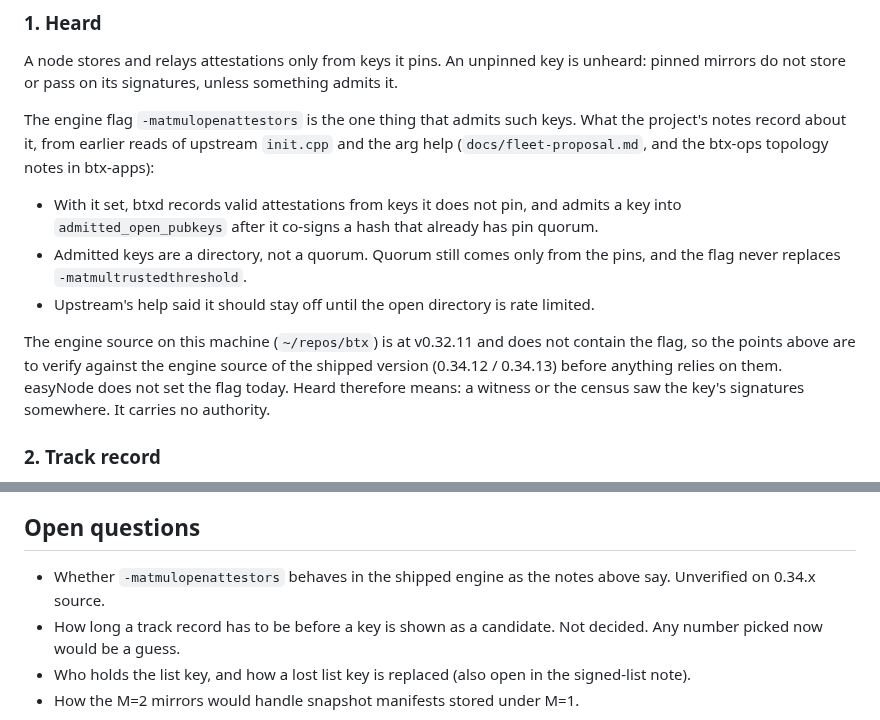
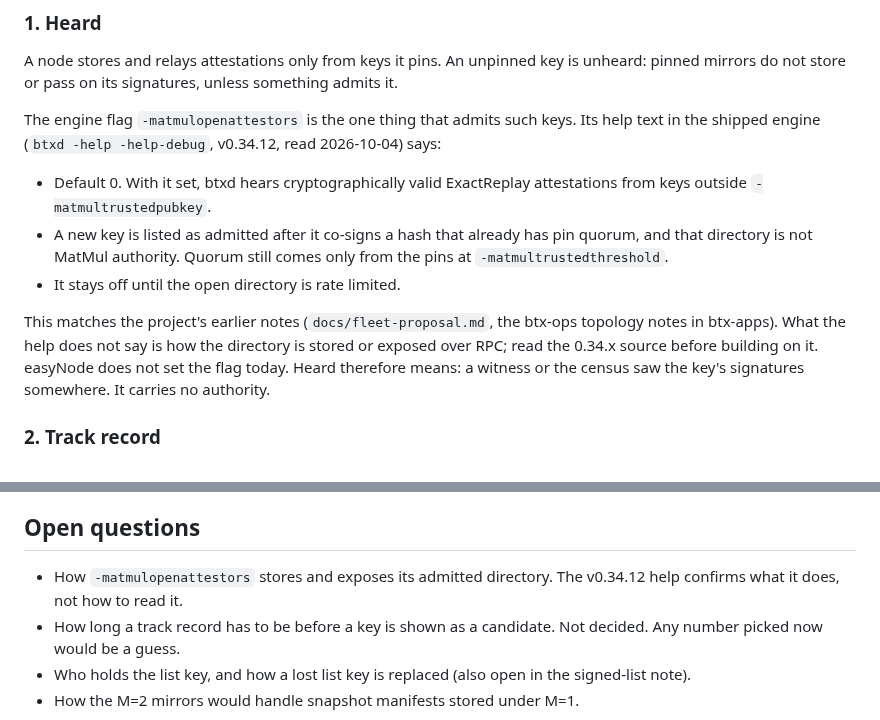
Before and after one commit to MendeMatthias/easynode, a Markdown page: docs/earned-trust.md, 2 parts joined by grey strips. GitHub-like rendering.

Commit message:
docs: earned trust, the open-attestor flag read from the shipped v0.34.12 help
Co-Authored-By: Claude Opus 5.5 <noreply@anthropic.com>

```diff
--- a/docs/earned-trust.md
+++ b/docs/earned-trust.md
@@ -46,21 +46,20 @@ is unheard: pinned mirrors do not store or pass on its signatures, unless
 something admits it.
 
 The engine flag `-matmulopenattestors` is the one thing that admits such keys.
-What the project's notes record about it, from earlier reads of upstream
-`init.cpp` and the arg help (`docs/fleet-proposal.md`, and the btx-ops
-topology notes in btx-apps):
+Its help text in the shipped engine (`btxd -help -help-debug`, v0.34.12,
+read 2026-10-04) says:
 
-- With it set, btxd records valid attestations from keys it does not pin, and
-  admits a key into `admitted_open_pubkeys` after it co-signs a hash that
-  already has pin quorum.
-- Admitted keys are a directory, not a quorum. Quorum still comes only from
-  the pins, and the flag never replaces `-matmultrustedthreshold`.
-- Upstream's help said it should stay off until the open directory is rate
-  limited.
+- Default 0. With it set, btxd hears cryptographically valid ExactReplay
+  attestations from keys outside `-matmultrustedpubkey`.
+- A new key is listed as admitted after it co-signs a hash that already has
+  pin quorum, and that directory is not MatMul authority. Quorum still comes
+  only from the pins at `-matmultrustedthreshold`.
+- It stays off until the open directory is rate limited.
 
-The engine source on this machine (`~/repos/btx`) is at v0.32.11 and does not
-contain the flag, so the points above are to verify against the engine source
-of the shipped version (0.34.12 / 0.34.13) before anything relies on them.
+This matches the project's earlier notes (`docs/fleet-proposal.md`, the
+btx-ops topology notes in btx-apps). What the help does not say is how the
+directory is stored or exposed over RPC; read the 0.34.x source before
+building on it.
 easyNode does not set the flag today. Heard therefore means: a witness or the
 census saw the key's signatures somewhere. It carries no authority.
 
@@ -196,8 +195,8 @@ existing way.
 
 ## Open questions
 
-- Whether `-matmulopenattestors` behaves in the shipped engine as the notes
-  above say. Unverified on 0.34.x source.
+- How `-matmulopenattestors` stores and exposes its admitted directory. The
+  v0.34.12 help confirms what it does, not how to read it.
 - How long a track record has to be before a key is shown as a candidate.
   Not decided. Any number picked now would be a guess.
 - Who holds the list key, and how a lost list key is replaced (also open in
```
